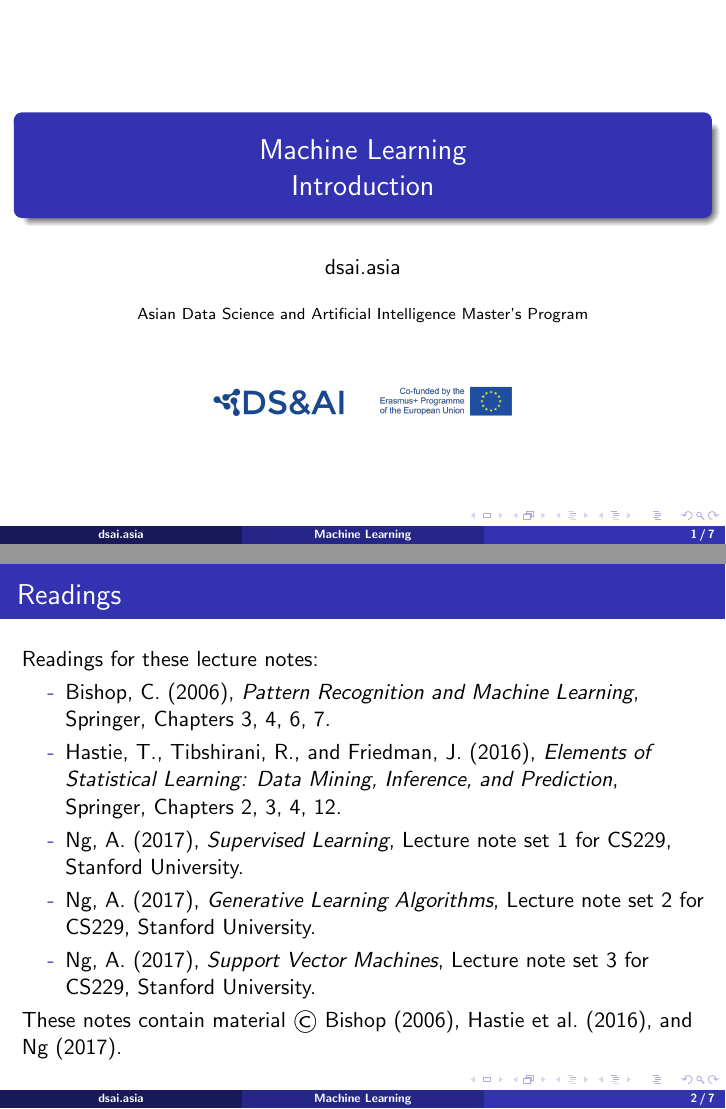
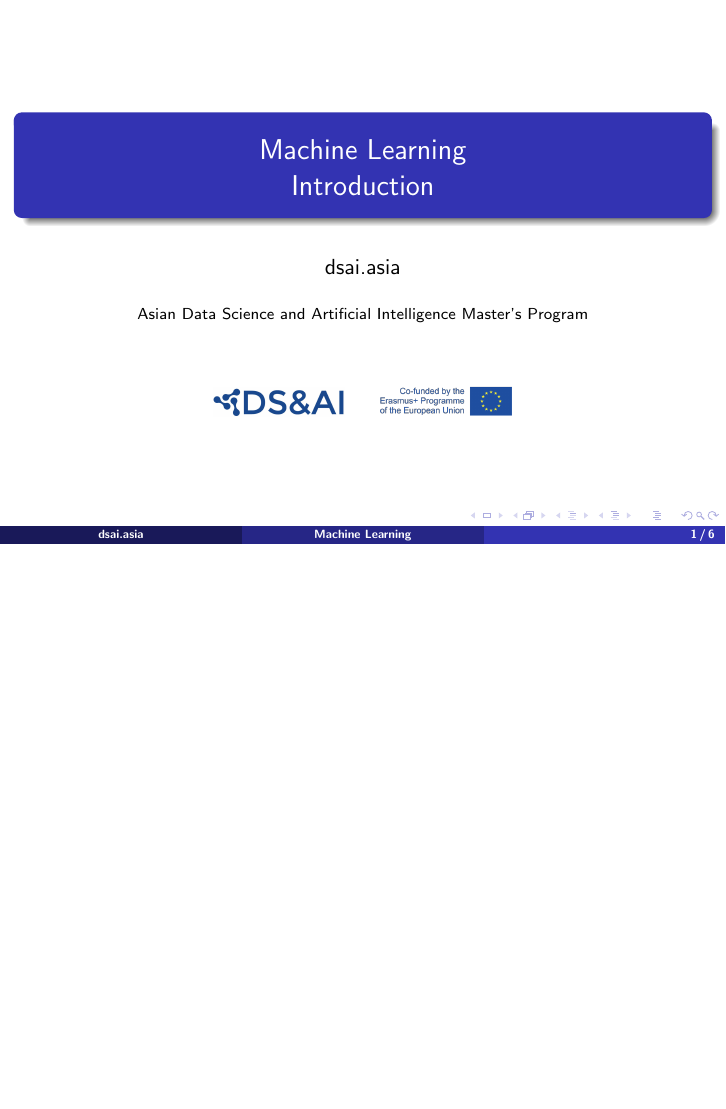
Before and after one commit to dsai-asia/ML, LaTeX slides (Lectures/01-Introduction/01-Introduction.tex): pages 1 and 2 of 7 before the commit and page 1 of 6 after it, the two joined at a grey line, the shorter picture padded with empty space. Compiled offline with pdfLaTeX.

Commit message:
Remove readings page from intro lecture

```diff
--- a/Lectures/01-Introduction/01-Introduction.tex
+++ b/Lectures/01-Introduction/01-Introduction.tex
@@ -68,34 +68,6 @@
 %\setbeamertemplate{navigation symbols}{}
 
 \frame{\titlepage}
-
-%--------------------------------------------------------------------
-%\part<presentation>{Part name}
-%
-%\frame{\partpage}
-
-\begin{frame}
-\frametitle{Readings}
-
-Readings for these lecture notes:
-\begin{itemize}
-\item[-] Bishop, C. (2006), \textit{Pattern Recognition and Machine Learning},
-  Springer, Chapters 3, 4, 6, 7.
-\item[-] Hastie, T., Tibshirani, R., and Friedman, J. (2016),
-  \textit{Elements of Statistical Learning: Data Mining, Inference, and
-    Prediction}, Springer, Chapters 2, 3, 4, 12.
-\item[-] Ng, A. (2017), \textit{Supervised Learning}, Lecture note set
-  1 for CS229, Stanford University.
-\item[-] Ng, A. (2017), \textit{Generative Learning Algorithms},
-  Lecture note set 2 for CS229, Stanford University.
-\item[-] Ng, A. (2017), \textit{Support Vector Machines},
-  Lecture note set 3 for CS229, Stanford University.
-\end{itemize}
-
-These notes contain material $\copyright$ Bishop (2006), Hastie et
-al.\ (2016), and Ng (2017).
-
-\end{frame}
 
 %======================================================================
 \section{Introduction}
```
Also changed, not shown: Lectures/01-Introduction/01-Introduction.pdf.
